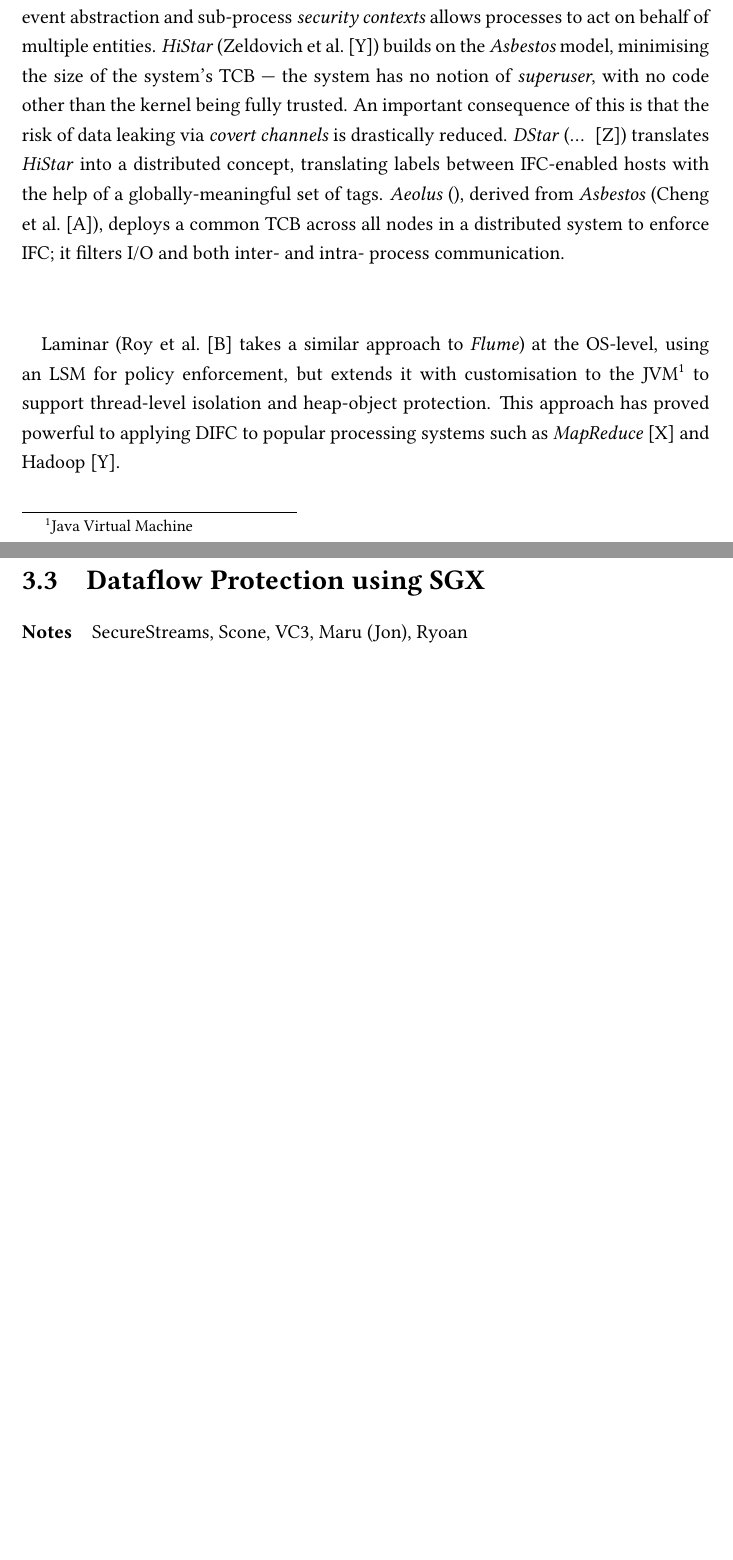
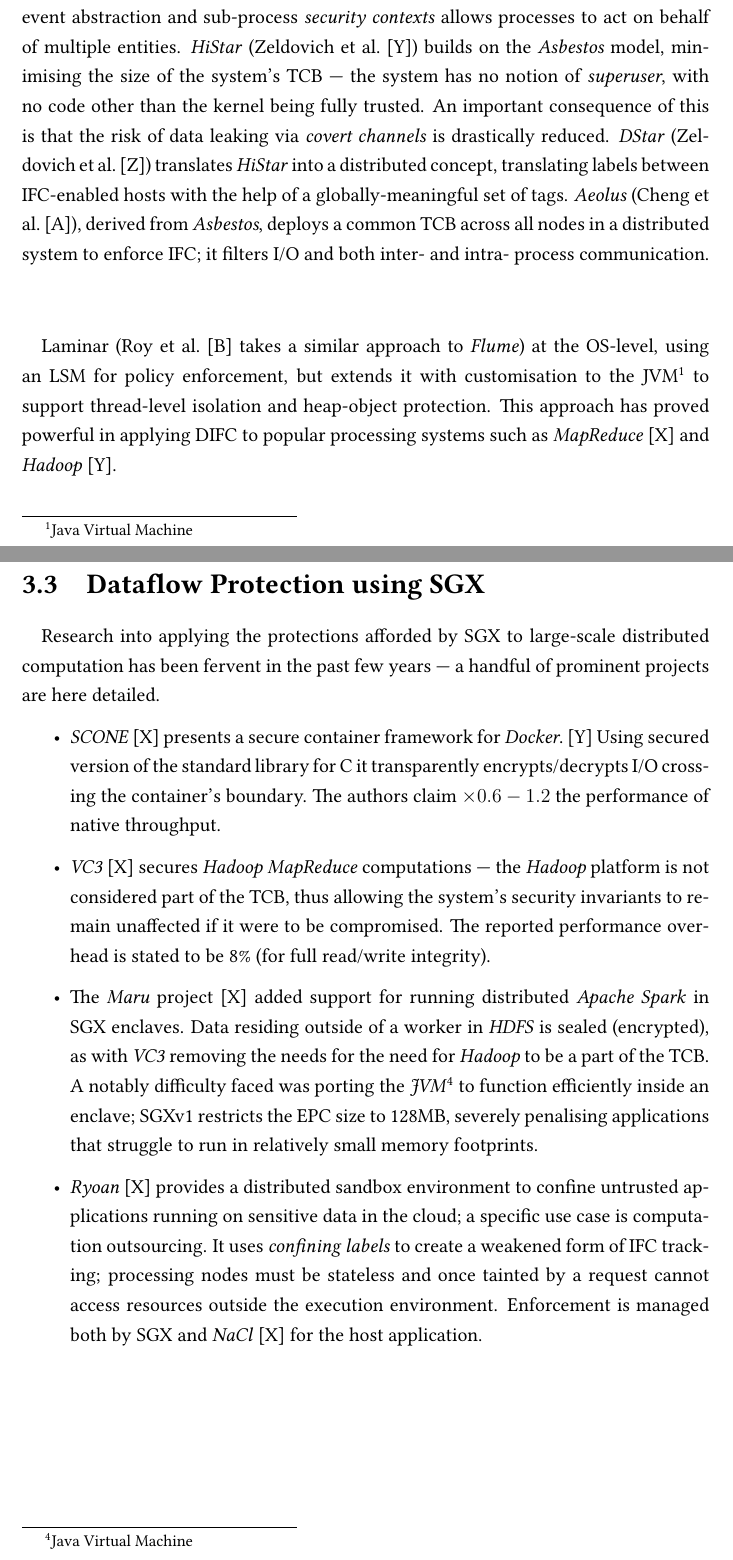
Before and after one commit to bellthomas/part3-dissertation, a LaTeX thesis (dissertation.tex, which reads chapters/related.tex): two parts of pages 36 and 38 of 45, joined at a grey line, cut so that both start at the same text, the shorter picture padded with empty space. Compiled offline with pdfLaTeX; a LaTeX package or settings file that is missing is left out.

Commit message:
Finish dataflow protection with SGX --- 5879 words

```diff
--- a/chapters/related.tex
+++ b/chapters/related.tex
@@ -13,8 +13,8 @@
 \paragraph{} Many different approaches to IFC have been published over the years; the most influential to this project will be briefly summarised.
 
-\paragraph{} \textit{Asbestos}, a prototype operating system by Krohn et al.~[X] that provides entity labelling and isolation as an OS primitive. Applications express individual policies via a custom kernel interface, including IPC and system-wide information flows. A novel event abstraction and sub-process \textit{security contexts} allows processes to act on behalf of multiple entities. \textit{HiStar} (Zeldovich et al.~[Y]) builds on the \textit{Asbestos} model, minimising the size of the system's TCB --- the system has no notion of \textit{superuser}, with no code other than the kernel being fully trusted. An important consequence of this is that the risk of data leaking via \textit{covert channels} is drastically reduced. \textit{DStar} (... ~[Z]) translates \textit{HiStar} into a distributed concept, translating labels between IFC-enabled hosts with the help of a globally-meaningful set of tags. \textit{Aeolus} (), derived from \textit{Asbestos} (Cheng et al.~[A]), deploys a common TCB across all nodes in a distributed system to enforce IFC; it filters I/O and both inter- and intra- process communication.
+\paragraph{} \textit{Asbestos}, a prototype operating system by Krohn et al.~[X] that provides entity labelling and isolation as an OS primitive. Applications express individual policies via a custom kernel interface, including IPC and system-wide information flows. A novel event abstraction and sub-process \textit{security contexts} allows processes to act on behalf of multiple entities. \textit{HiStar} (Zeldovich et al.~[Y]) builds on the \textit{Asbestos} model, minimising the size of the system's TCB --- the system has no notion of \textit{superuser}, with no code other than the kernel being fully trusted. An important consequence of this is that the risk of data leaking via \textit{covert channels} is drastically reduced. \textit{DStar} (Zeldovich et al.~[Z]) translates \textit{HiStar} into a distributed concept, translating labels between IFC-enabled hosts with the help of a globally-meaningful set of tags. \textit{Aeolus} (Cheng et al.~[A]), derived from \textit{Asbestos}, deploys a common TCB across all nodes in a distributed system to enforce IFC; it filters I/O and both inter- and intra- process communication.
 
-\paragraph{} Laminar (Roy et al.~[B] takes a similar approach to \textit{Flume}) at the OS-level, using an LSM for policy enforcement, but extends it with customisation to the JVM\footnote{Java Virtual Machine} to support thread-level isolation and heap-object protection. This approach has proved powerful to applying DIFC to popular processing systems such as \textit{MapReduce}~[X] and Hadoop~[Y].
+\paragraph{} Laminar (Roy et al.~[B] takes a similar approach to \textit{Flume}) at the OS-level, using an LSM for policy enforcement, but extends it with customisation to the JVM\footnote{Java Virtual Machine} to support thread-level isolation and heap-object protection. This approach has proved powerful in applying DIFC to popular processing systems such as \textit{MapReduce}~[X] and \textit{Hadoop}~[Y].
 
 
 \section{Interoperation between Linux and SGX}
@@ -33,8 +33,11 @@
 
 
 \section{Dataflow Protection using SGX}
+\paragraph{} Research into applying the protections afforded by SGX to large-scale distributed computation has been fervent in the past few years --- a handful of prominent projects are here detailed.
 
-
-
-
-\paragraph{Notes} SecureStreams, Scone, VC3, Maru (Jon), Ryoan
+\begin{itemize}
+    \item \textit{SCONE}~[X] presents a secure container framework for \textit{Docker}.~[Y] Using secured version of the standard library for C it transparently encrypts/decrypts I/O crossing the container's boundary. The authors claim $\times 0.6-1.2$ the performance of native throughput.
+    \item \textit{VC3}~[X] secures \textit{Hadoop} \textit{MapReduce} computations --- the \textit{Hadoop} platform is not considered part of the TCB, thus allowing the system's security invariants to remain unaffected if it were to be compromised. The reported performance overhead is stated to be 8\% (for full read/write integrity).
+    \item The \textit{Maru} project~[X] added support for running distributed \textit{Apache Spark} in SGX enclaves. Data residing outside of a worker in \textit{HDFS} is sealed (encrypted), as with \textit{VC3} removing the needs for the need for \textit{Hadoop} to be a part of the TCB. A notably difficulty faced was porting the \textit{JVM}\footnote{Java Virtual Machine} to function efficiently inside an enclave; SGXv1 restricts the EPC size to 128MB, severely penalising applications that struggle to run in relatively small memory footprints.
+    \item \textit{Ryoan}~[X] provides a distributed sandbox environment to confine untrusted applications running on sensitive data in the cloud; a specific use case is computation outsourcing. It uses \textit{confining labels} to create a weakened form of IFC tracking; processing nodes must be stateless and once tainted by a request cannot access resources outside the execution environment. Enforcement is managed both by SGX and \textit{NaCl}~[X] for the host application.
+\end{itemize}
```
Also changed, not shown: dissertation.pdf, chapters/related.tex (2 more changed lines).
